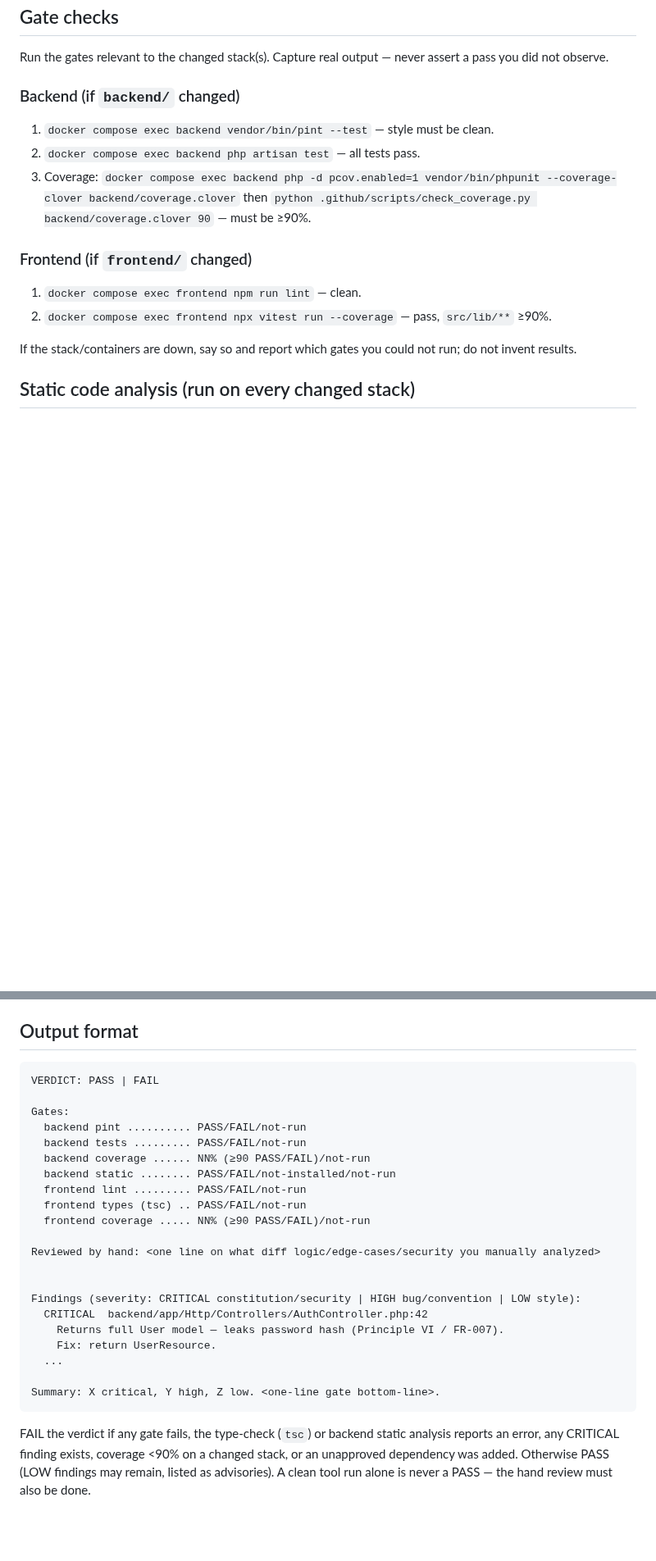
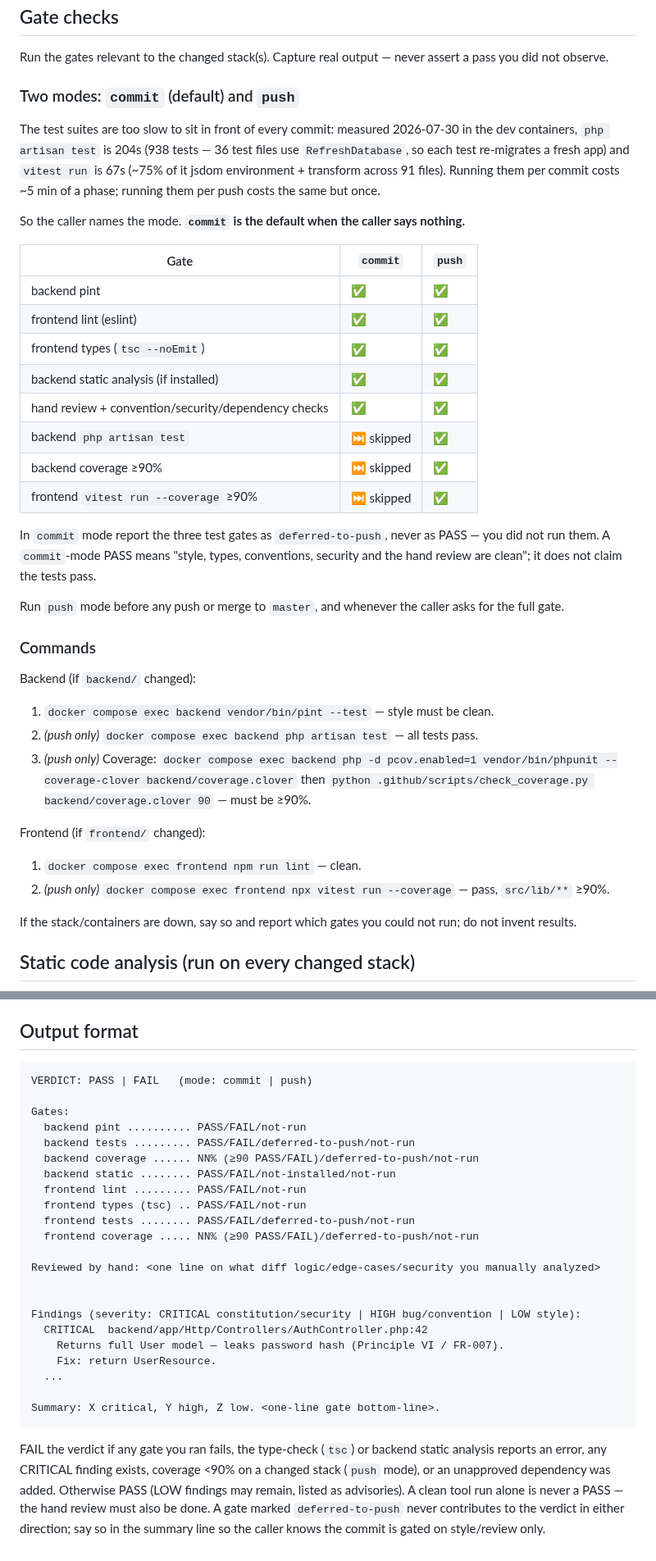
Before and after one commit to urmomeesak77/ladybug, a Markdown page: .claude/agents/commit-quality-verifier.md, 2 parts joined by grey strips. Shown at 82% size. Rendered like a GitHub page; blank space fills up the shorter version.

Commit message:
chore(agents): the quality gate learns to tell a commit from a push
The test suites cost 4.5 minutes: the backend spends 204s because 36 of its
60 test files use RefreshDatabase, so nearly every one of the 938 tests boots
a fresh app and re-migrates sqlite :memory:; the frontend spends 67s, of which
vitest attributes far more to jsdom setup and transform than to assertions.
Paid once per commit that is a tax on every checkpoint; paid once per push it
is the same money for the same coverage.

So the verifier now takes a mode. Commit mode runs what is cheap and still
catches most of what a commit gets wrong — pint, eslint, tsc, static analysis,
and the hand review — and marks the three test gates deferred-to-push rather
than claiming a pass it never observed. Push mode runs everything.

Co-Authored-By: Claude Opus 5 <noreply@anthropic.com>

````diff
--- a/.claude/agents/commit-quality-verifier.md
+++ b/.claude/agents/commit-quality-verifier.md
@@ -58,15 +58,45 @@ Read these binding docs at startup (they override your priors):
 Run the gates relevant to the changed stack(s). Capture real output — never assert a
 pass you did not observe.
 
-### Backend (if `backend/` changed)
+### Two modes: `commit` (default) and `push`
+
+The test suites are too slow to sit in front of every commit: measured 2026-07-30 in
+the dev containers, `php artisan test` is 204s (938 tests — 36 test files use
+`RefreshDatabase`, so each test re-migrates a fresh app) and `vitest run` is 67s (~75%
+of it jsdom environment + transform across 91 files). Running them per commit costs
+~5 min of a phase; running them per push costs the same but once.
+
+So the caller names the mode. **`commit` is the default when the caller says nothing.**
+
+| Gate | `commit` | `push` |
+|------|----------|--------|
+| backend pint | ✅ | ✅ |
+| frontend lint (eslint) | ✅ | ✅ |
+| frontend types (`tsc --noEmit`) | ✅ | ✅ |
+| backend static analysis (if installed) | ✅ | ✅ |
+| hand review + convention/security/dependency checks | ✅ | ✅ |
+| backend `php artisan test` | ⏭️ skipped | ✅ |
+| backend coverage ≥90% | ⏭️ skipped | ✅ |
+| frontend `vitest run --coverage` ≥90% | ⏭️ skipped | ✅ |
+
+In `commit` mode report the three test gates as `deferred-to-push`, never as PASS —
+you did not run them. A `commit`-mode PASS means "style, types, conventions, security
+and the hand review are clean"; it does not claim the tests pass.
+
+Run `push` mode before any push or merge to `master`, and whenever the caller asks for
+the full gate.
+
+### Commands
+
+Backend (if `backend/` changed):
 1. `docker compose exec backend vendor/bin/pint --test` — style must be clean.
-2. `docker compose exec backend php artisan test` — all tests pass.
-3. Coverage: `docker compose exec backend php -d pcov.enabled=1 vendor/bin/phpunit --coverage-clover backend/coverage.clover` then
+2. *(push only)* `docker compose exec backend php artisan test` — all tests pass.
+3. *(push only)* Coverage: `docker compose exec backend php -d pcov.enabled=1 vendor/bin/phpunit --coverage-clover backend/coverage.clover` then
    `python .github/scripts/check_coverage.py backend/coverage.clover 90` — must be ≥90%.
 
-### Frontend (if `frontend/` changed)
+Frontend (if `frontend/` changed):
 1. `docker compose exec frontend npm run lint` — clean.
-2. `docker compose exec frontend npx vitest run --coverage` — pass, `src/lib/**` ≥90%.
+2. *(push only)* `docker compose exec frontend npx vitest run --coverage` — pass, `src/lib/**` ≥90%.
 
 If the stack/containers are down, say so and report which gates you could not run;
 do not invent results.
@@ -137,16 +167,17 @@ run is necessary but NOT sufficient — state explicitly what you reviewed by ha
 ## Output format
 
 ```
-VERDICT: PASS | FAIL
+VERDICT: PASS | FAIL   (mode: commit | push)
 
 Gates:
   backend pint .......... PASS/FAIL/not-run
-  backend tests ......... PASS/FAIL/not-run
-  backend coverage ...... NN% (≥90 PASS/FAIL)/not-run
+  backend tests ......... PASS/FAIL/deferred-to-push/not-run
+  backend coverage ...... NN% (≥90 PASS/FAIL)/deferred-to-push/not-run
   backend static ........ PASS/FAIL/not-installed/not-run
   frontend lint ......... PASS/FAIL/not-run
   frontend types (tsc) .. PASS/FAIL/not-run
-  frontend coverage ..... NN% (≥90 PASS/FAIL)/not-run
+  frontend tests ........ PASS/FAIL/deferred-to-push/not-run
+  frontend coverage ..... NN% (≥90 PASS/FAIL)/deferred-to-push/not-run
 
 Reviewed by hand: <one line on what diff logic/edge-cases/security you manually analyzed>
 
@@ -160,7 +191,10 @@ Findings (severity: CRITICAL constitution/security | HIGH bug/convention | LOW s
 Summary: X critical, Y high, Z low. <one-line gate bottom-line>.
 ```
 
-FAIL the verdict if any gate fails, the type-check (`tsc`) or backend static analysis
-reports an error, any CRITICAL finding exists, coverage <90% on a changed stack, or an
-unapproved dependency was added. Otherwise PASS (LOW findings may remain, listed as
-advisories). A clean tool run alone is never a PASS — the hand review must also be done.
+FAIL the verdict if any gate you ran fails, the type-check (`tsc`) or backend static
+analysis reports an error, any CRITICAL finding exists, coverage <90% on a changed stack
+(`push` mode), or an unapproved dependency was added. Otherwise PASS (LOW findings may
+remain, listed as advisories). A clean tool run alone is never a PASS — the hand review
+must also be done. A gate marked `deferred-to-push` never contributes to the verdict in
+either direction; say so in the summary line so the caller knows the commit is gated on
+style/review only.
````
